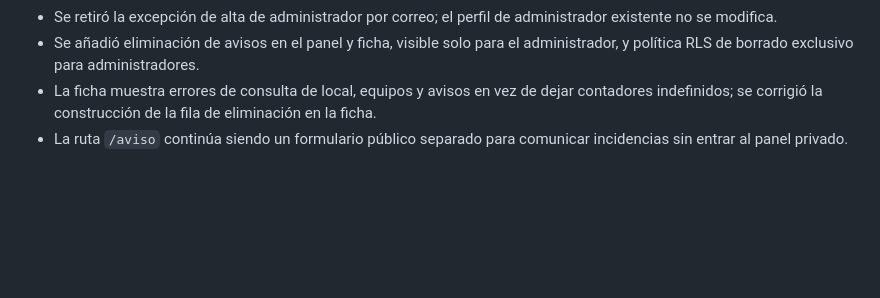
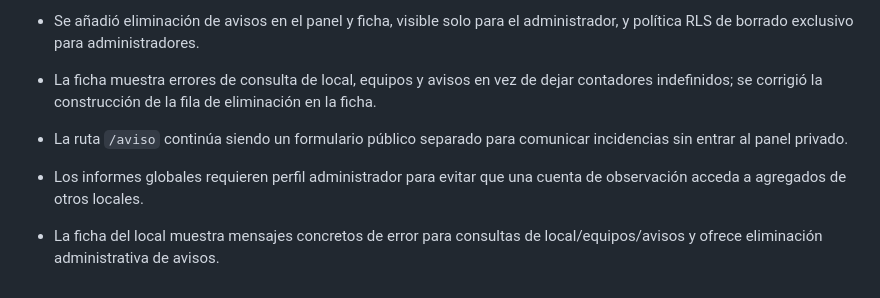
Before and after one commit to mantenimientosb26-art/Mantenimiento-, a Markdown page: docs/estado-actual.md, the part around the change. Drawn GitHub-style; blank space fills up the shorter version.

Commit message:
Document admin-only global reports and local error feedback

```diff
--- a/docs/estado-actual.md
+++ b/docs/estado-actual.md
@@ -52,3 +52,6 @@
 - Se añadió eliminación de avisos en el panel y ficha, visible solo para el administrador, y política RLS de borrado exclusivo para administradores.
 - La ficha muestra errores de consulta de local, equipos y avisos en vez de dejar contadores indefinidos; se corrigió la construcción de la fila de eliminación en la ficha.
 - La ruta `/aviso` continúa siendo un formulario público separado para comunicar incidencias sin entrar al panel privado.
+
+- Los informes globales requieren perfil administrador para evitar que una cuenta de observación acceda a agregados de otros locales.
+- La ficha del local muestra mensajes concretos de error para consultas de local/equipos/avisos y ofrece eliminación administrativa de avisos.
```
